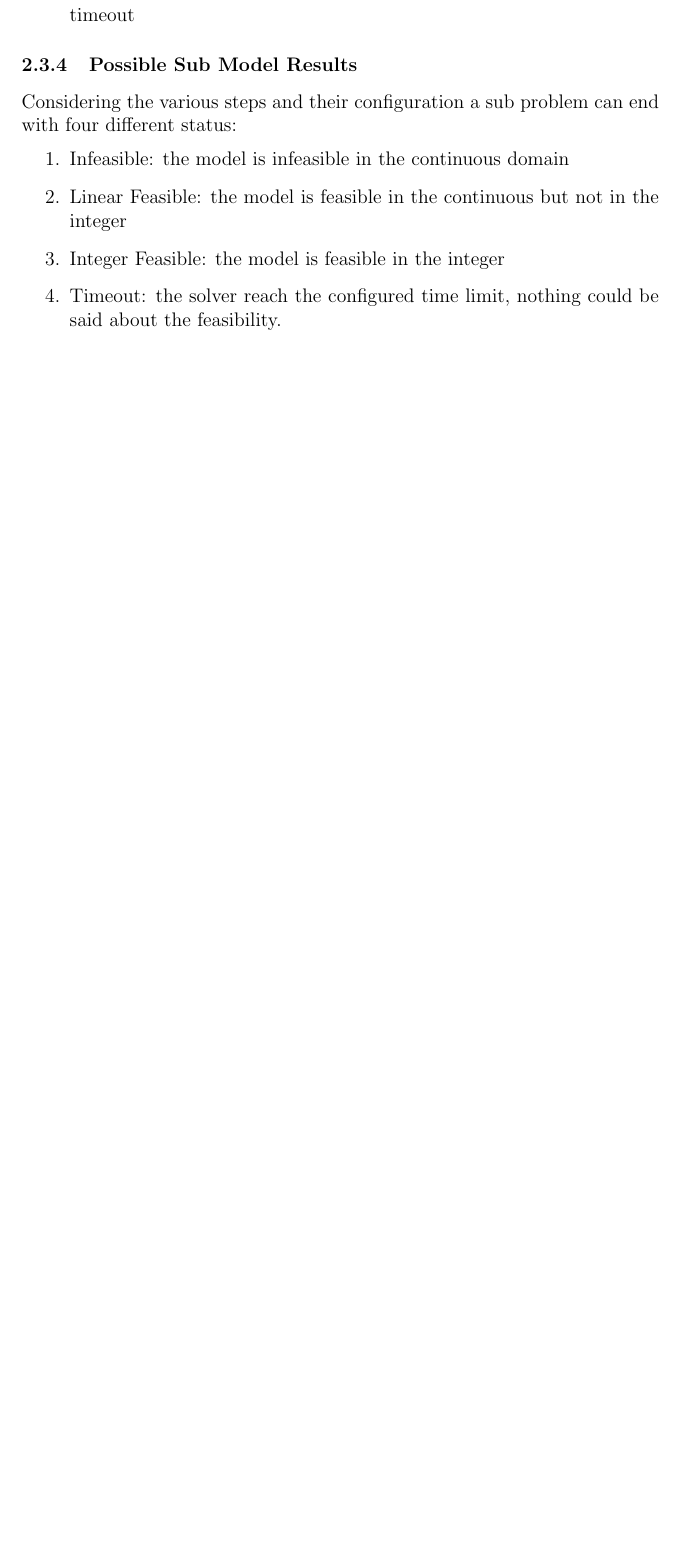
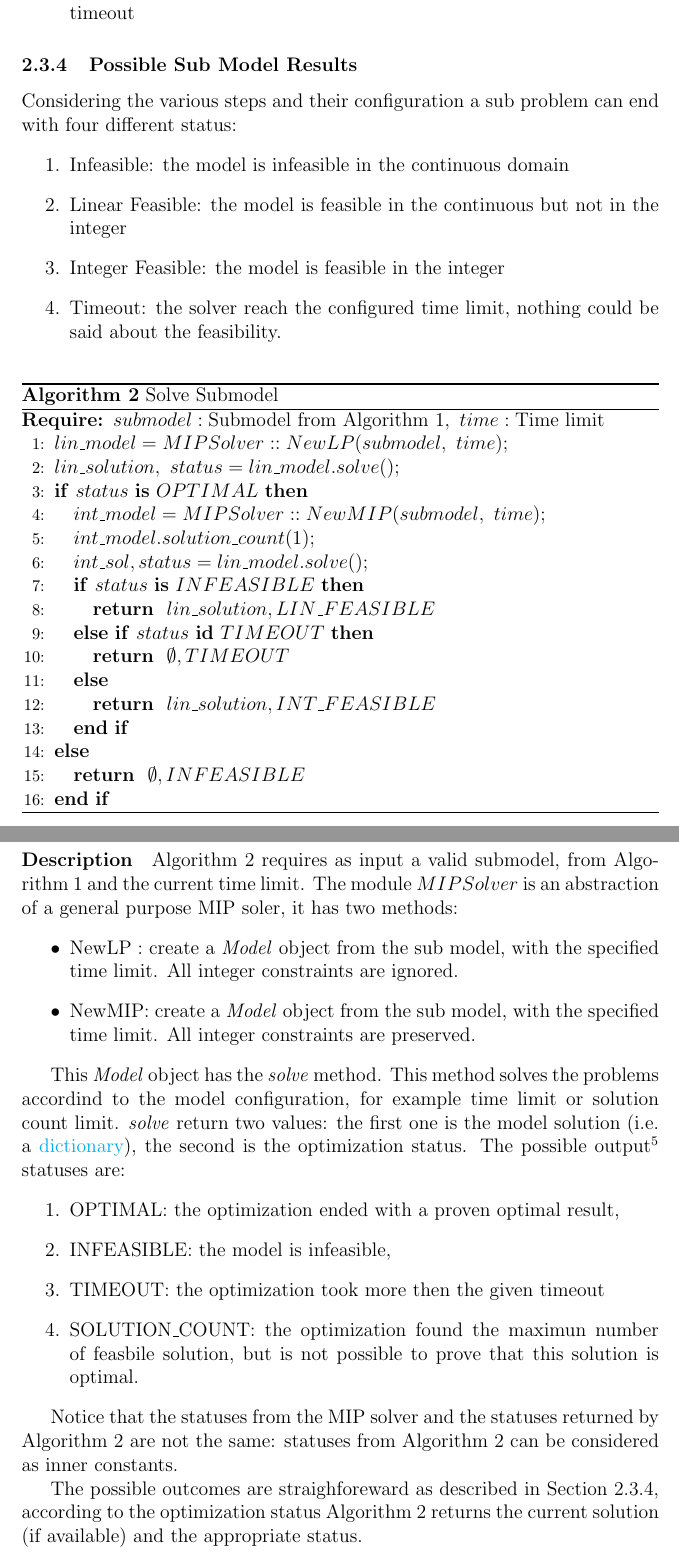
Before and after one commit to Optimization-Algorithms/Feature-Kernel, a LaTeX document (feature_kernel.tex, which reads algorithms/solve_sub_model.tex): part of page 9 of 12 before the commit and two parts of pages 9 and 10 of 13 after it, the two joined at a grey line, cut so that both start at the same text, the shorter picture padded with empty space. Compiled offline with pdfLaTeX.

Commit message:
add sub model solver

```diff
--- /dev/null
+++ b/algorithms/solve_sub_model.tex
@@ -0,0 +1,45 @@
+\begin{algorithm}[H]
+    \caption{Solve Submodel}\label{algo:solve-submodel}
+    \begin{algorithmic}[1]
+        \REQUIRE $submodel: \text{Submodel from \Cref{algo:submodel-build}},\ time: \text{Time limit}$
+        \STATE {$lin\_model = MIPSolver::NewLP(submodel,\ time);$}
+        \STATE {$lin\_solution,\ status = lin\_model.solve(); $}
+        \IF {$ status\ \textbf{is}\ OPTIMAL $}
+            \STATE $int\_model = MIPSolver::NewMIP(submodel,\ time);$
+            \STATE $int\_model.solution\_count(1);$
+            \STATE $int\_sol, status = lin\_model.solve();$
+            \IF {$ status\ \textbf{is}\ INFEASIBLE $}
+                \RETURN {$lin\_solution,  LIN\_FEASIBLE$}
+            \ELSIF{$ status\ \textbf{id}\ TIMEOUT $}
+                \RETURN {$\emptyset, TIMEOUT $}
+            \ELSE
+                \RETURN {$lin\_solution,  INT\_FEASIBLE$}
+            \ENDIF
+        \ELSE
+            \RETURN {$\emptyset,  INFEASIBLE$}
+        \ENDIF
+    \end{algorithmic}
+\end{algorithm}
+
+\paragraph{Description} \Cref{algo:solve-submodel} requires as input a valid submodel, from \Cref{algo:submodel-build} and the current time limit. The module $MIPSolver$
+is an abstraction of a general purpose MIP soler, it has two methods:
+\begin{itemize}
+    \item NewLP : create a \emph{Model} object from the sub model, with the specified time limit. All integer constraints are ignored.
+    \item NewMIP: create a \emph{Model} object from the sub model, with the specified time limit. All integer constraints are preserved.
+\end{itemize}
+
+This \emph{Model} object has the \emph{solve} method. This method solves the problems accordind to the model configuration, for example time limit or solution count limit.
+\emph{solve} return two values: the first one is the model solution (i.e. a \href{https://en.wikipedia.org/wiki/Associative_array}{dictionary}), the second is the optimization
+status. The possible output\footnote{The actual mip solver may support more than this statuses, but those are the strictly required to implement Feature Kernel } statuses are:
+\begin{enumerate}
+    \item OPTIMAL: the optimization ended with a proven optimal result,
+    \item INFEASIBLE: the model is infeasible,
+    \item TIMEOUT: the optimization took more then the given timeout
+    \item SOLUTION\_COUNT: the optimization found the maximun number of feasbile solution, but is not possible to prove that this solution is optimal.
+\end{enumerate}
+
+Notice that the statuses from the MIP solver and the statuses returned by \Cref{algo:solve-submodel} are not the same: statuses from \Cref{algo:solve-submodel} can be
+considered as inner constants.
+
+The possible outcomes are straighforeward as described in \Cref{sec:submodel-result}, according to the optimization status \Cref{algo:solve-submodel} returns the current
+solution (if available) and the appropriate status.
```
Also changed, not shown: algorithms/build_solutions.tex (+4 -2 lines), working_principle.tex (+2 -2 lines).
